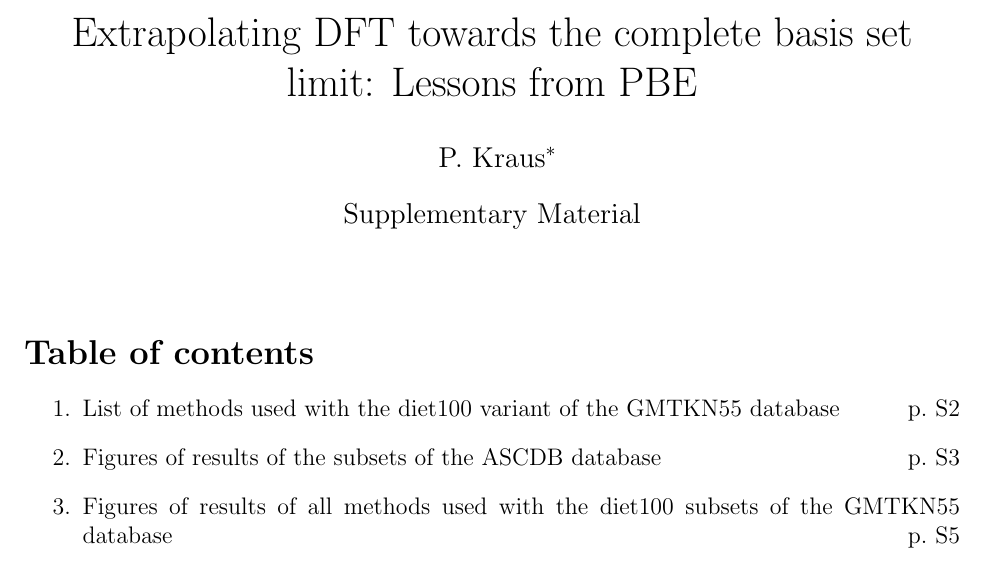
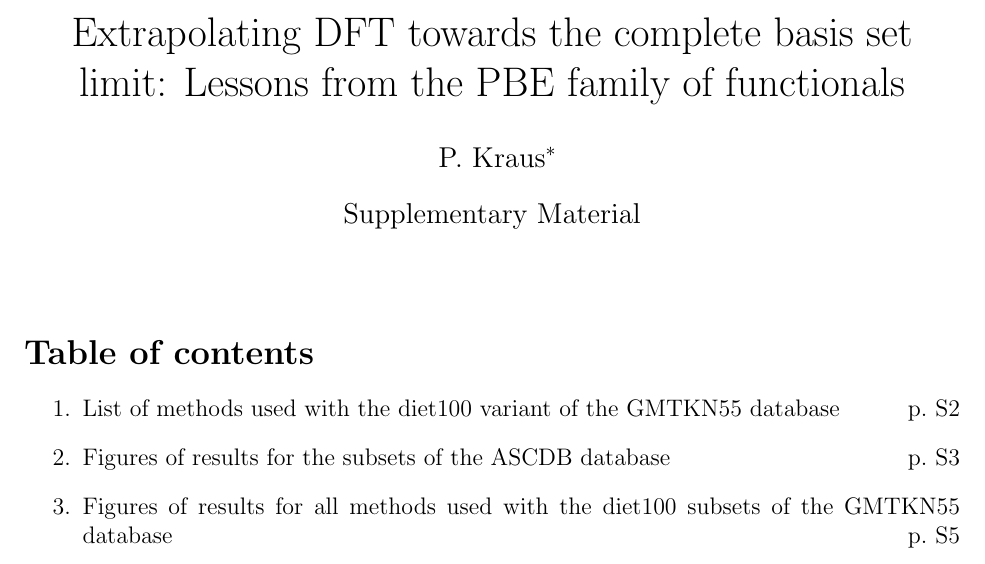
Before and after one commit to PeterKraus/pbe_xtpl, a LaTeX document (si/si.tex): part of page 1 of 7, cut so that both start at the same text. Compiled offline with pdfLaTeX.

Commit message:
Text changes.

```diff
--- a/si/si.tex
+++ b/si/si.tex
@@ -73,7 +73,7 @@
 
 \begin{document}
 
-\title{Extrapolating DFT towards the complete basis set limit: Lessons from PBE}
+\title{Extrapolating DFT towards the complete basis set limit: Lessons from the PBE family of functionals}
 
 \date{Supplementary Material}
 
@@ -91,8 +91,8 @@
 \section*{Table of contents}
 \begin{enumerate}
 	\item List of methods used with the diet100 variant of the GMTKN55 database \hfill p.~S2
-	\item Figures of results of the subsets of the ASCDB database \hfill p.~S3
-    \item Figures of results of all methods used with the diet100 subsets of the GMTKN55 database \hfill p.~S5
+	\item Figures of results for the subsets of the ASCDB database \hfill p.~S3
+    \item Figures of results for all methods used with the diet100 subsets of the GMTKN55 database \hfill p.~S5
 \end{enumerate}
 
 Additional supplemental files and archives in computer-readable form are available on Zenodo, see DOI: \href{http://dx.doi.org/10.5281/zenodo.4779488}{10.5281/zenodo.4779488}. An executable version of this archive is available on \href{https://mybinder.org/v2/zenodo/10.5281/zenodo.4779488/?filepath=index.ipynb}{Binder}.
```
Also changed, not shown: si/si.pdf, 2 other files.
